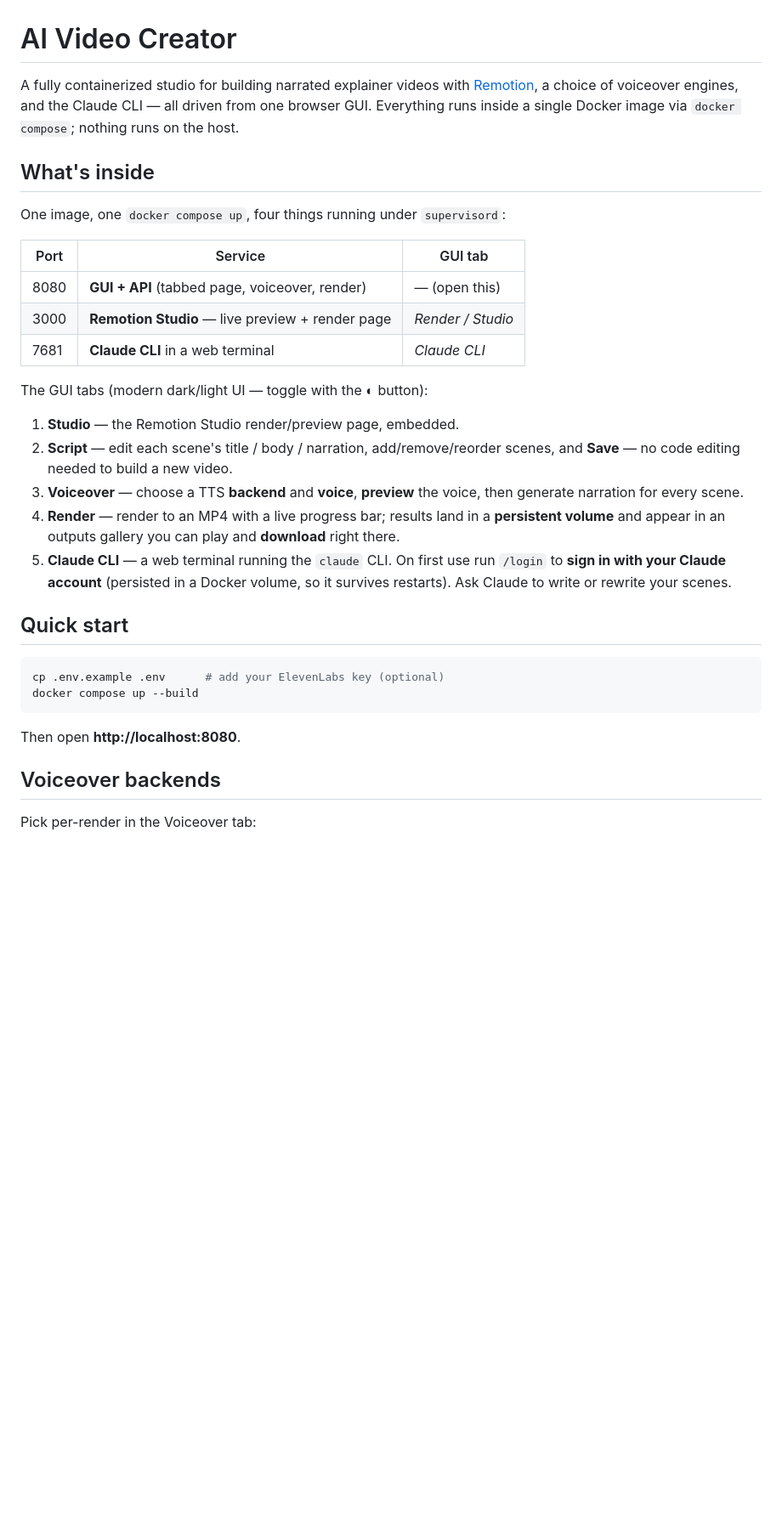
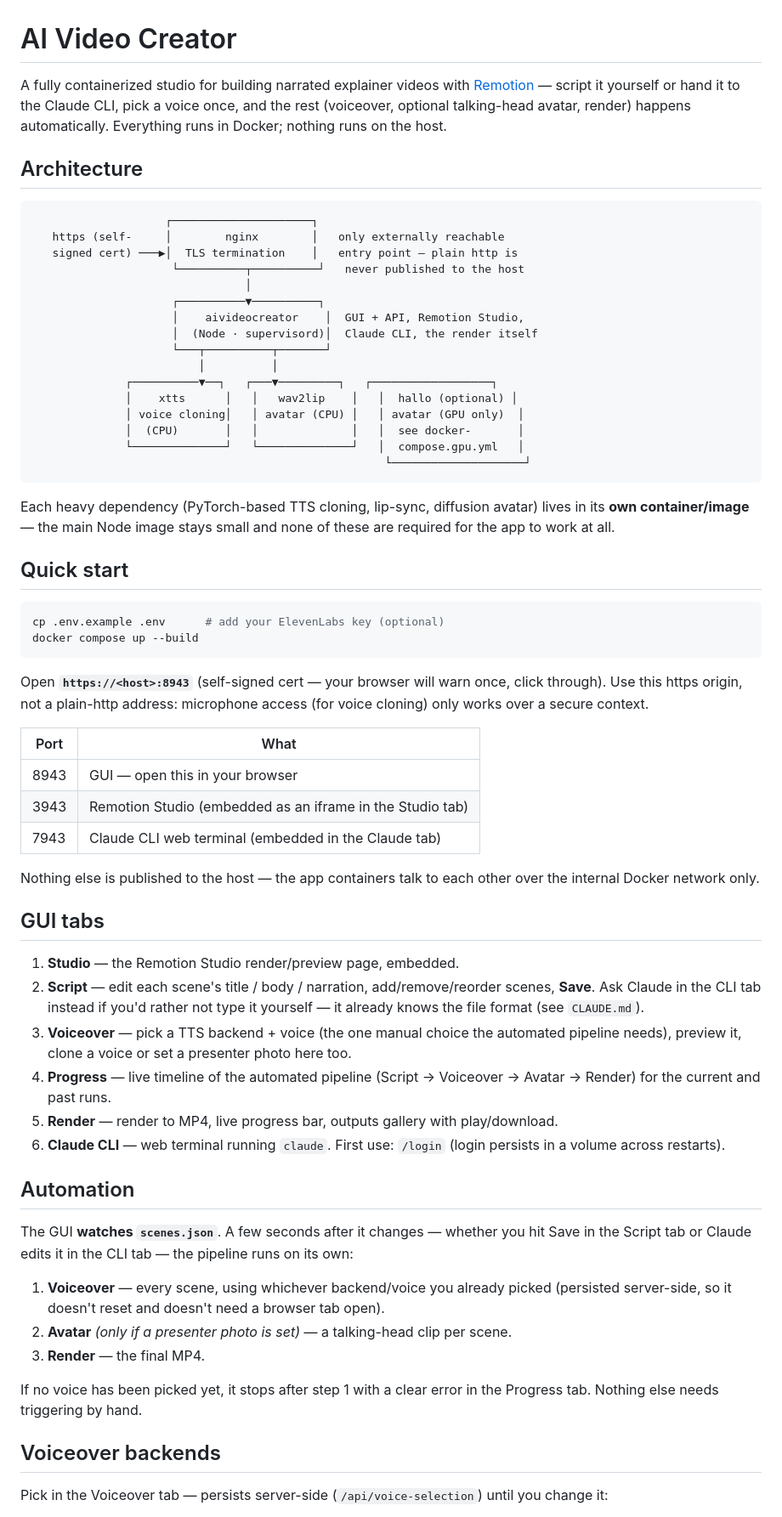
Before and after one commit to arunjora1992/aivideocreator, a Markdown page: README.md, the part around one of its changes. Shown at 85% size. GitHub-like rendering; blank space fills up the shorter version.

````diff
--- a/README.md
+++ b/README.md
@@ -1,33 +1,35 @@
 # AI Video Creator
 
 A fully containerized studio for building narrated explainer videos with
-[Remotion](https://www.remotion.dev/), a choice of voiceover engines, and the
-Claude CLI — all driven from one browser GUI. Everything runs inside a single
-Docker image via `docker compose`; nothing runs on the host.
+[Remotion](https://www.remotion.dev/) — script it yourself or hand it to the
+Claude CLI, pick a voice once, and the rest (voiceover, optional talking-head
+avatar, render) happens automatically. Everything runs in Docker; nothing
+runs on the host.
 
-## What's inside
+## Architecture
 
-One image, one `docker compose up`, four things running under `supervisord`:
+```
+                    ┌─────────────────────┐
+   https (self-     │        nginx        │   only externally reachable
+   signed cert) ───▶│  TLS termination    │   entry point — plain http is
+                     └──────────┬──────────┘   never published to the host
+                                │
+                     ┌──────────▼──────────┐
+                     │    aivideocreator    │  GUI + API, Remotion Studio,
+                     │  (Node · supervisord)│  Claude CLI, the render itself
+                     └───┬──────────┬───────┘
+                         │          │
+              ┌──────────▼──┐   ┌───▼─────────┐   ┌──────────────────┐
+              │    xtts      │   │   wav2lip    │   │  hallo (optional) │
+              │ voice cloning│   │ avatar (CPU) │   │ avatar (GPU only)  │
+              │  (CPU)       │   │              │   │  see docker-       │
+              └──────────────┘   └──────────────┘   │  compose.gpu.yml   │
+                                                     └────────────────────┘
+```
 
-| Port | Service | GUI tab |
-|------|---------|---------|
-| 8080 | **GUI + API** (tabbed page, voiceover, render) | — (open this) |
-| 3000 | **Remotion Studio** — live preview + render page | *Render / Studio* |
-| 7681 | **Claude CLI** in a web terminal | *Claude CLI* |
-
-The GUI tabs (modern dark/light UI — toggle with the ◐ button):
-
-1. **Studio** — the Remotion Studio render/preview page, embedded.
-2. **Script** — edit each scene's title / body / narration, add/remove/reorder
-   scenes, and **Save** — no code editing needed to build a new video.
-3. **Voiceover** — choose a TTS **backend** and **voice**, **preview** the voice,
-   then generate narration for every scene.
-4. **Render** — render to an MP4 with a live progress bar; results land in a
-   **persistent volume** and appear in an outputs gallery you can play and
-   **download** right there.
-5. **Claude CLI** — a web terminal running the `claude` CLI. On first use run
-   `/login` to **sign in with your Claude account** (persisted in a Docker
-   volume, so it survives restarts). Ask Claude to write or rewrite your scenes.
+Each heavy dependency (PyTorch-based TTS cloning, lip-sync, diffusion avatar)
+lives in its **own container/image** — the main Node image stays small and
+none of these are required for the app to work at all.
 
 ## Quick start
 
@@ -36,9 +38,53 @@ cp .env.example .env      # add your ElevenLabs key (optional)
 docker compose up --build
 ```
 
-Then open **http://localhost:8080**.
+Open **`https://<host>:8943`** (self-signed cert — your browser will warn
+once, click through). Use this https origin, not a plain-http address:
+microphone access (for voice cloning) only works over a secure context.
+
+| Port | What |
+|------|------|
+| 8943 | GUI — open this in your browser |
+| 3943 | Remotion Studio (embedded as an iframe in the Studio tab) |
+| 7943 | Claude CLI web terminal (embedded in the Claude tab) |
+
+Nothing else is published to the host — the app containers talk to each
+other over the internal Docker network only.
+
+## GUI tabs
+
+1. **Studio** — the Remotion Studio render/preview page, embedded.
+2. **Script** — edit each scene's title / body / narration, add/remove/reorder
+   scenes, **Save**. Ask Claude in the CLI tab instead if you'd rather not
+   type it yourself — it already knows the file format (see `CLAUDE.md`).
+3. **Voiceover** — pick a TTS backend + voice (the one manual choice the
+   automated pipeline needs), preview it, clone a voice or set a presenter
+   photo here too.
+4. **Progress** — live timeline of the automated pipeline (Script → Voiceover
+   → Avatar → Render) for the current and past runs.
+5. **Render** — render to MP4, live progress bar, outputs gallery with
+   play/download.
+6. **Claude CLI** — web terminal running `claude`. First use: `/login` (login
+   persists in a volume across restarts).
+
+## Automation
+
+The GUI **watches `scenes.json`**. A few seconds after it changes — whether
+you hit Save in the Script tab or Claude edits it in the CLI tab — the
+pipeline runs on its own:
+
+1. **Voiceover** — every scene, using whichever backend/voice you already
+   picked (persisted server-side, so it doesn't reset and doesn't need a
+   browser tab open).
+2. **Avatar** *(only if a presenter photo is set)* — a talking-head clip per
+   scene.
+3. **Render** — the final MP4.
+
+If no voice has been picked yet, it stops after step 1 with a clear error in
+the Progress tab. Nothing else needs triggering by hand.
 
 ## Voiceover backends
 
-Pick per-render in the Voiceover tab:
+Pick in the Voiceover tab — persists server-side (`/api/voice-selection`)
+until you change it:
 
````
Also changed, not shown: other parts of README.md (+67 -37 lines).
